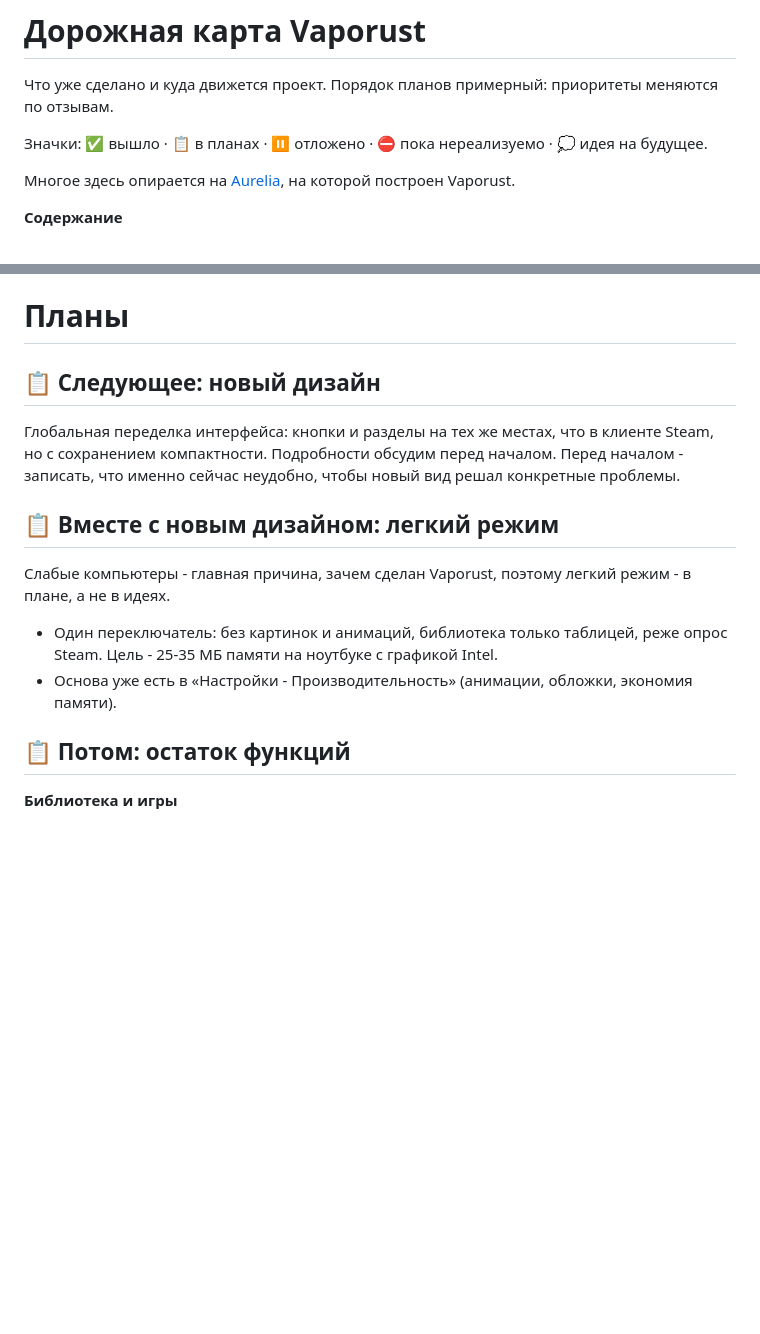
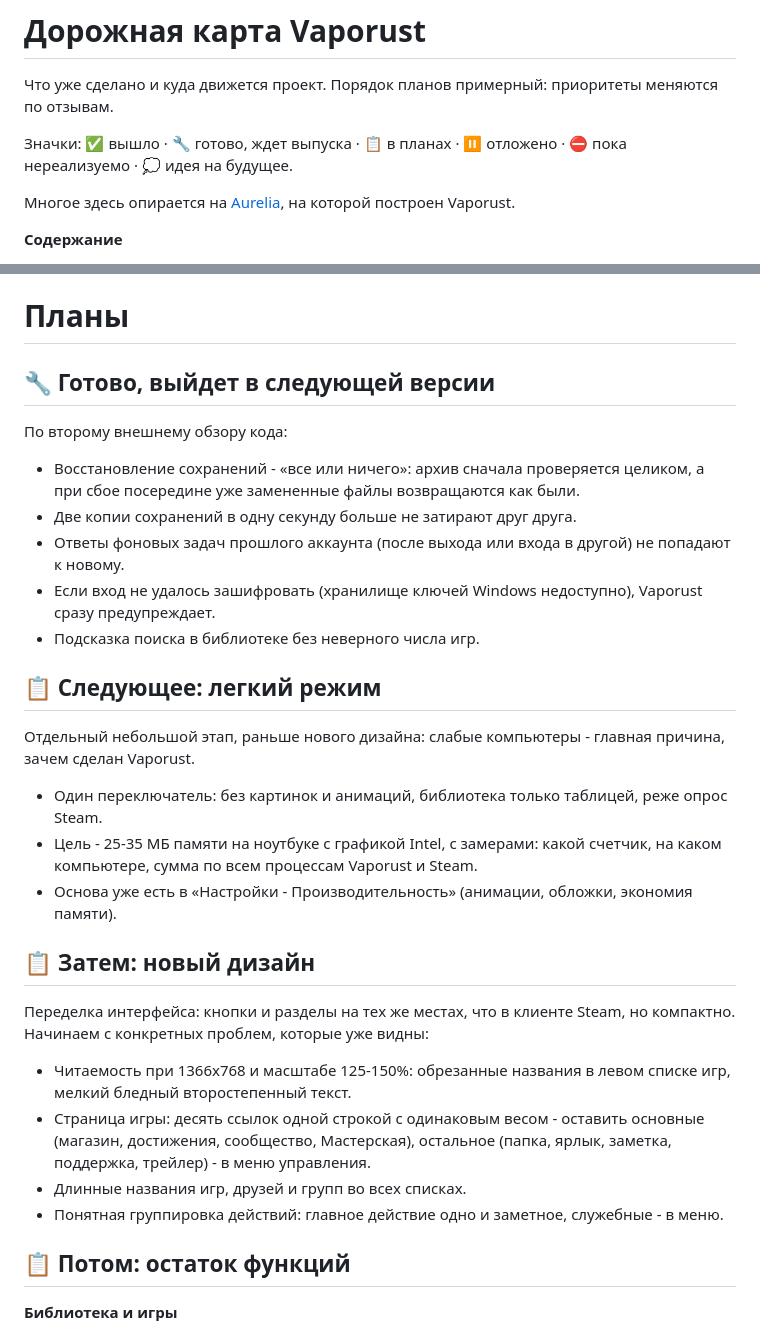
Before and after one commit to felixsmtnk/Vaporust, a Markdown page: ROADMAP.md, 2 parts joined by grey strips. Rendered like a GitHub page; blank space fills up the shorter version.

```diff
--- a/ROADMAP.md
+++ b/ROADMAP.md
@@ -2,7 +2,7 @@
 
 Что уже сделано и куда движется проект. Порядок планов примерный: приоритеты меняются по отзывам.
 
-Значки: ✅ вышло · 📋 в планах · ⏸ отложено · ⛔ пока нереализуемо · 💭 идея на будущее.
+Значки: ✅ вышло · 🔧 готово, ждет выпуска · 📋 в планах · ⏸ отложено · ⛔ пока нереализуемо · 💭 идея на будущее.
 
 Многое здесь опирается на [Aurelia](https://github.com/Drackrath/Aurelia), на которой построен Vaporust.
 
@@ -243,20 +243,40 @@ alpha.4 - одна большая версия).
 
 # Планы
 
-## 📋 Следующее: новый дизайн
+## 🔧 Готово, выйдет в следующей версии
 
-Глобальная переделка интерфейса: кнопки и разделы на тех же местах, что в клиенте Steam, но с
-сохранением компактности. Подробности обсудим перед началом.
-Перед началом - записать, что именно сейчас неудобно, чтобы новый вид решал конкретные проблемы.
+По второму внешнему обзору кода:
 
-## 📋 Вместе с новым дизайном: легкий режим
+- Восстановление сохранений - «все или ничего»: архив сначала проверяется целиком, а при сбое
+  посередине уже замененные файлы возвращаются как были.
+- Две копии сохранений в одну секунду больше не затирают друг друга.
+- Ответы фоновых задач прошлого аккаунта (после выхода или входа в другой) не попадают к новому.
+- Если вход не удалось зашифровать (хранилище ключей Windows недоступно), Vaporust сразу
+  предупреждает.
+- Подсказка поиска в библиотеке без неверного числа игр.
 
-Слабые компьютеры - главная причина, зачем сделан Vaporust, поэтому легкий режим - в плане, а не
-в идеях.
+## 📋 Следующее: легкий режим
+
+Отдельный небольшой этап, раньше нового дизайна: слабые компьютеры - главная причина, зачем
+сделан Vaporust.
 
 - Один переключатель: без картинок и анимаций, библиотека только таблицей, реже опрос Steam.
-  Цель - 25-35 МБ памяти на ноутбуке с графикой Intel.
+- Цель - 25-35 МБ памяти на ноутбуке с графикой Intel, с замерами: какой счетчик, на каком
+  компьютере, сумма по всем процессам Vaporust и Steam.
 - Основа уже есть в «Настройки - Производительность» (анимации, обложки, экономия памяти).
+
+## 📋 Затем: новый дизайн
+
+Переделка интерфейса: кнопки и разделы на тех же местах, что в клиенте Steam, но компактно.
+Начинаем с конкретных проблем, которые уже видны:
+
+- Читаемость при 1366x768 и масштабе 125-150%: обрезанные названия в левом списке игр, мелкий
+  бледный второстепенный текст.
+- Страница игры: десять ссылок одной строкой с одинаковым весом - оставить основные (магазин,
+  достижения, сообщество, Мастерская), остальное (папка, ярлык, заметка, поддержка, трейлер) -
+  в меню управления.
+- Длинные названия игр, друзей и групп во всех списках.
+- Понятная группировка действий: главное действие одно и заметное, служебные - в меню.
 
 ## 📋 Потом: остаток функций
 
```
Also changed, not shown: other parts of ROADMAP.md (+1 -1 lines), README.md (+12 -7 lines), assets/screenshots/game.jpg, assets/screenshots/library.jpg, assets/screenshots/profile.jpg, assets/screenshots/store.jpg, 6 other files.
